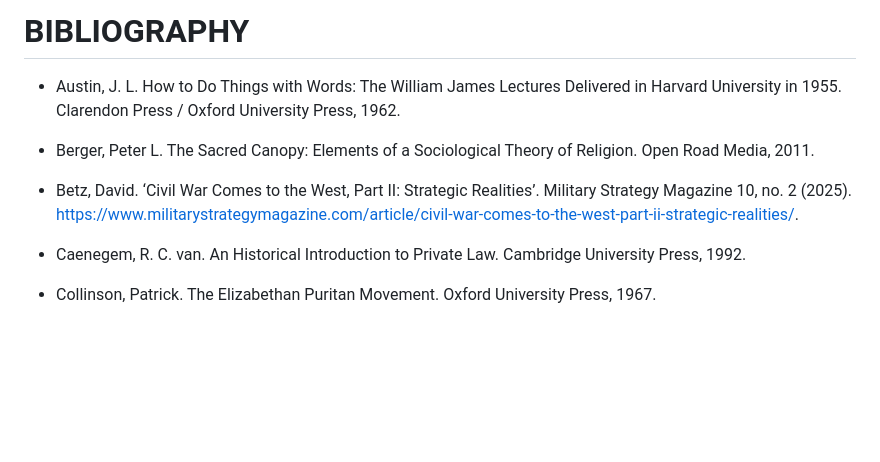
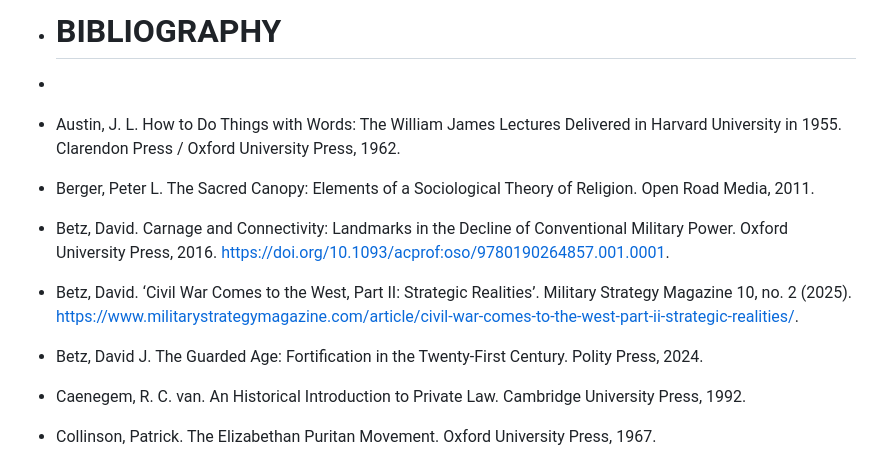
Before and after one commit to leegee/mutatis-mutandis, a Markdown page: BIBLIOGRAPHY.md, the part around the change. Rendered like a GitHub page; blank space fills up the shorter version.

Commit message:
more betz ofc

```diff
--- a/BIBLIOGRAPHY.md
+++ b/BIBLIOGRAPHY.md
@@ -1,10 +1,17 @@
-# BIBLIOGRAPHY
+
+* # BIBLIOGRAPHY
+
+*
 
 * Austin, J. L. How to Do Things with Words: The William James Lectures Delivered in Harvard University in 1955. Clarendon Press / Oxford University Press, 1962.
 
 * Berger, Peter L. The Sacred Canopy: Elements of a Sociological Theory of Religion. Open Road Media, 2011.
 
+* Betz, David. Carnage and Connectivity: Landmarks in the Decline of Conventional Military Power. Oxford University Press, 2016. https://doi.org/10.1093/acprof:oso/9780190264857.001.0001.
+
 * Betz, David. ‘Civil War Comes to the West, Part II: Strategic Realities’. Military Strategy Magazine 10, no. 2 (2025). https://www.militarystrategymagazine.com/article/civil-war-comes-to-the-west-part-ii-strategic-realities/.
+
+* Betz, David J. The Guarded Age: Fortification in the Twenty-First Century. Polity Press, 2024.
 
 * Caenegem, R. C. van. An Historical Introduction to Private Law. Cambridge University Press, 1992.
 
```
